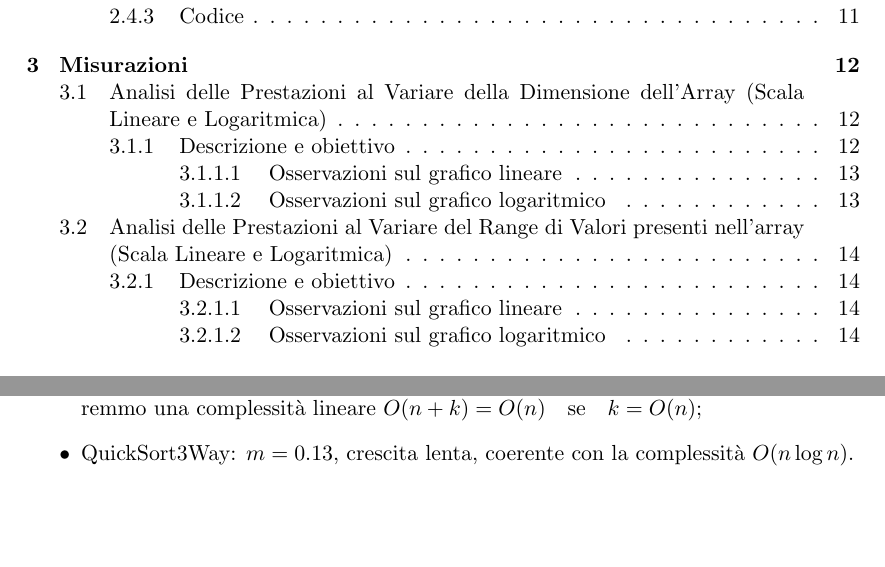
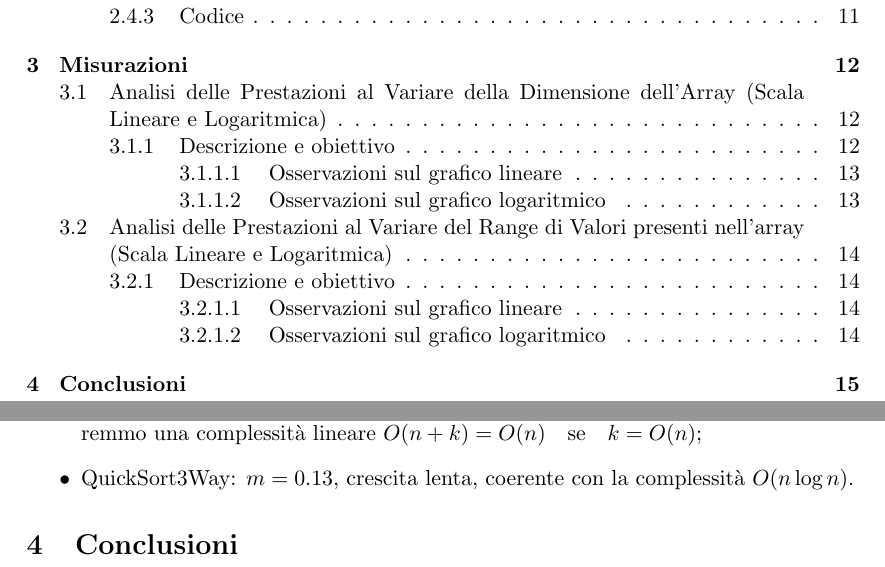
Before and after one commit to andreagioiaa/progetto_ASD__, a LaTeX document (Relazione/Relazione.tex): two parts of pages 2 and 16 of 16, joined at a grey line, cut so that both start at the same text, the shorter picture padded with empty space. Compiled offline with pdfLaTeX.

```diff
--- a/Relazione/Relazione.tex
+++ b/Relazione/Relazione.tex
@@ -545,4 +545,6 @@
   \item QuickSort3Way: $m=0.13$, crescita lenta, coerente con la complessità $O(n \log n)$.
 \end{itemize}
 
+\section{Conclusioni}
+
 \end{document}
```
Also changed, not shown: Relazione/Relazione.pdf, 6 other files.
